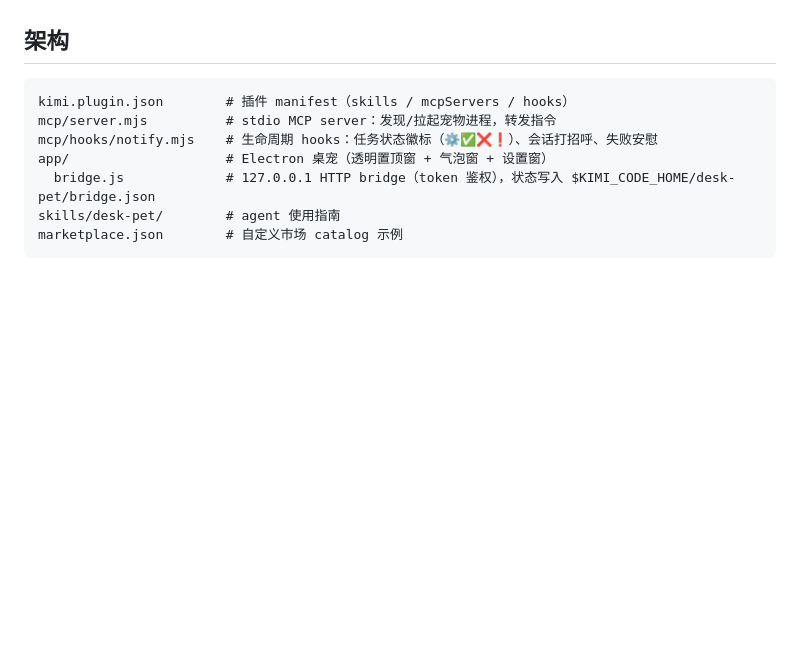
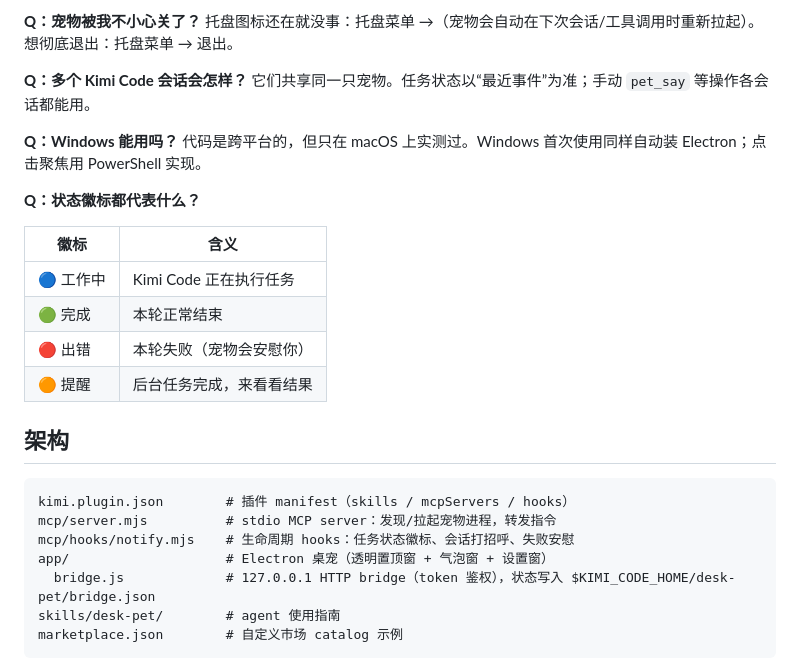
Before and after one commit to Chorylee7/kimi-desk-pet, a Markdown page: README.md, the part around one of its changes. Drawn GitHub-style; blank space fills up the shorter version.

````diff
--- a/README.md
+++ b/README.md
@@ -41,10 +82,27 @@ agent 可用工具：`pet_status` `pet_show` `pet_hide` `pet_say` `pet_mood` `pe
+**Q：宠物被我不小心关了？**
+托盘图标还在就没事：托盘菜单 →（宠物会自动在下次会话/工具调用时重新拉起）。想彻底退出：托盘菜单 → 退出。
+
+**Q：多个 Kimi Code 会话会怎样？**
+它们共享同一只宠物。任务状态以“最近事件”为准；手动 `pet_say` 等操作各会话都能用。
+
+**Q：Windows 能用吗？**
+代码是跨平台的，但只在 macOS 上实测过。Windows 首次使用同样自动装 Electron；点击聚焦用 PowerShell 实现。
+
+**Q：状态徽标都代表什么？**
+
+| 徽标 | 含义 |
+| --- | --- |
+| 🔵 工作中 | Kimi Code 正在执行任务 |
+| 🟢 完成 | 本轮正常结束 |
+| 🔴 出错 | 本轮失败（宠物会安慰你） |
+| 🟠 提醒 | 后台任务完成，来看看结果 |
 
 ## 架构
 
 ```
 kimi.plugin.json        # 插件 manifest（skills / mcpServers / hooks）
 mcp/server.mjs          # stdio MCP server：发现/拉起宠物进程，转发指令
-mcp/hooks/notify.mjs    # 生命周期 hooks：任务状态徽标（⚙️✅❌❗）、会话打招呼、失败安慰
+mcp/hooks/notify.mjs    # 生命周期 hooks：任务状态徽标、会话打招呼、失败安慰
 app/                    # Electron 桌宠（透明置顶窗 + 气泡窗 + 设置窗）
   bridge.js             # 127.0.0.1 HTTP bridge（token 鉴权），状态写入 $KIMI_CODE_HOME/desk-pet/bridge.json
 skills/desk-pet/        # agent 使用指南
````
Also changed, not shown: other parts of README.md (+52 -11 lines).
